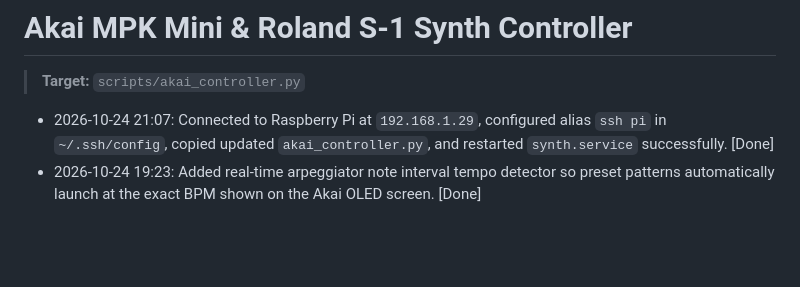
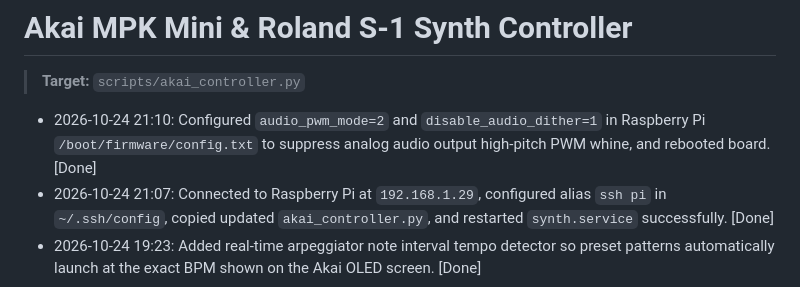
Before and after one commit to carrommad/midi-to-synth, a Markdown page: CONVERSATION.md, the part around the change. Drawn GitHub-style; blank space fills up the shorter version.

Commit message:
docs: log audio PWM whine suppression update

```diff
--- a/CONVERSATION.md
+++ b/CONVERSATION.md
@@ -1,5 +1,6 @@
 # Akai MPK Mini & Roland S-1 Synth Controller
 > **Target:** `scripts/akai_controller.py`
+- 2026-10-24 21:10: Configured `audio_pwm_mode=2` and `disable_audio_dither=1` in Raspberry Pi `/boot/firmware/config.txt` to suppress analog audio output high-pitch PWM whine, and rebooted board. [Done]
 - 2026-10-24 21:07: Connected to Raspberry Pi at `192.168.1.29`, configured alias `ssh pi` in `~/.ssh/config`, copied updated `akai_controller.py`, and restarted `synth.service` successfully. [Done]
 - 2026-10-24 19:23: Added real-time arpeggiator note interval tempo detector so preset patterns automatically launch at the exact BPM shown on the Akai OLED screen. [Done]
 
```
